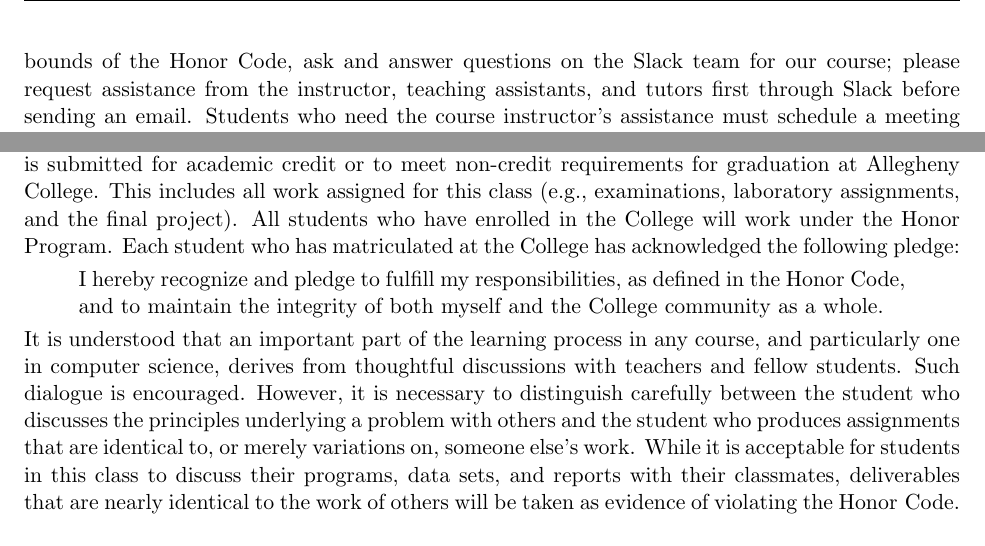
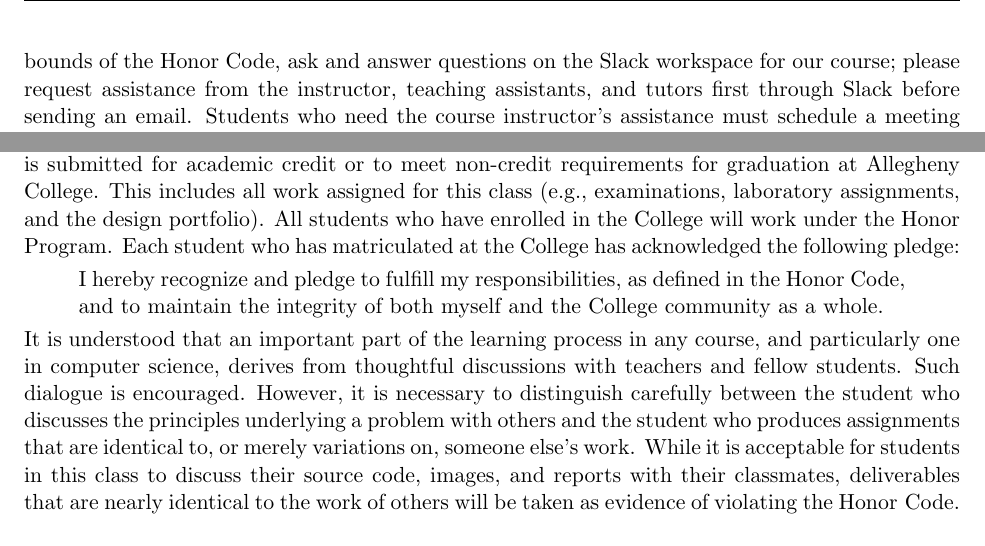
Before and after one commit to Allegheny-Computer-Science-302-S2019/cs302-S2019-syllabus, a LaTeX document (cs302S2019_syllabus.tex): two parts of page 5 of 5, joined at a grey line, cut so that both start at the same text. Compiled offline with pdfLaTeX.

Commit message:
Make small revisions to cs302S2019_syllabus formatting.

```diff
--- a/cs302S2019_syllabus.tex
+++ b/cs302S2019_syllabus.tex
@@ -330,3 +337,0 @@ session are encouraged to seek assistance from the course instructor, the teachi
-tutors. Throughout the semester, students should, within the bounds of the Honor Code, ask and answer questions on the
-Slack team for our course; please request assistance from the instructor, teaching assistants, and tutors first through
-Slack before sending an email. Students who need the course instructor's assistance must schedule a meeting through
@@ -334,51 +341,75 @@ Slack before sending an email. Students who need the course instructor's assista
+Throughout the semester, students should, within the bounds of the Honor Code,
+ask and answer questions on the Slack workspace for our course; please request
+assistance from the instructor, teaching assistants, and tutors first through
+Slack before sending an email. Students who need the course instructor's
+assistance must schedule a meeting through \instructorpronoun{} web site and
+come to the meeting with all of the details needed to discuss their question.
 
 \subsubsection*{Using Email}
 
-Although we will primarily use Slack for class communication, I will sometimes use email to send announcements about
-important matters such as changes in the schedule. It is your responsibility to check your email at least once a day and
-to ensure that you can reliably send and receive emails. This class policy is based on the statement about the use of
-email that appears in {\em The Compass}, the College's student handbook; please see the instructor if you do not have
+Although we will primarily use Slack for class communication, I will sometimes
+use email to send announcements about important matters such as changes in the
+schedule. It is your responsibility to check your email at least once a day and
+to ensure that you can reliably send and receive emails. This class policy is
+based on the statement about the use of email that appears in {\em The Compass},
+the College's student handbook; please see the instructor if you do not have
 this handbook.
 
 \subsubsection*{Honor Code}
 
-The Academic Honor Program that governs the entire academic program at Allegheny College is described in the Allegheny
-Academic Bulletin. The Honor Program applies to all work that is submitted for academic credit or to meet non-credit
-requirements for graduation at Allegheny College. This includes all work assigned for this class (e.g., examinations,
-laboratory assignments, and the final project). All students who have enrolled in the College will work under the Honor
-Program. Each student who has matriculated at the College has acknowledged the following pledge:
+The Academic Honor Program that governs the entire academic program at Allegheny
+College is described in the Allegheny Academic Bulletin. The Honor Program
+applies to all work that is submitted for academic credit or to meet non-credit
+requirements for graduation at Allegheny College. This includes all work
+assigned for this class (e.g., examinations, laboratory assignments, and the
+design portfolio). All students who have enrolled in the College will work under
+the Honor Program. Each student who has matriculated at the College has
+acknowledged the following pledge:
 
 \vspace*{-.11in}
+%
 \begin{quote}
-  I hereby recognize and pledge to fulfill my responsibilities, as defined in the Honor Code, and to maintain the
-  integrity of both myself and the College community as a whole.
+%
+  I hereby recognize and pledge to fulfill my responsibilities, as defined in
+  the Honor Code, and to maintain the integrity of both myself and the College
+  community as a whole.
+%
 \end{quote}
+%
 \vspace*{-.11in}
 
-\noindent It is understood that an important part of the learning process in any course, and particularly one in
-computer science, derives from thoughtful discussions with teachers and fellow students. Such dialogue is encouraged.
-However, it is necessary to distinguish carefully between the student who discusses the principles underlying a problem
-with others and the student who produces assignments that are identical to, or merely variations on, someone else's
-work. While it is acceptable for students in this class to discuss their programs, data sets, and reports with their
-classmates, deliverables that are nearly identical to the work of others will be taken as evidence of violating the
-\mbox{Honor Code}.
+\noindent It is understood that an important part of the learning process in any
+course, and particularly one in computer science, derives from thoughtful
+discussions with teachers and fellow students. Such dialogue is encouraged.
+However, it is necessary to distinguish carefully between the student who
+discusses the principles underlying a problem with others and the student who
+produces assignments that are identical to, or merely variations on, someone
+else's work. While it is acceptable for students in this class to discuss their
+source code, images, and reports with their classmates, deliverables that
+are nearly identical to the work of others will be taken as evidence of
+violating the \mbox{Honor Code}.
 
 \subsubsection*{Disability Services}
 
-The Americans with Disabilities Act (ADA) is a federal anti-discrimination statute that provides comprehensive civil
-rights protection for persons with disabilities. Among other things, this legislation requires all students with
-disabilities be guaranteed a learning environment that provides for reasonable accommodation of their disabilities.
-Students with disabilities who believe they may need accommodations in this class are encouraged to contact Disability
-Services at 332--2898. Disability Services is part of the Learning Commons and is located in Pelletier Library.
-Please do this as soon as possible to ensure that approved accommodations are implemented in a timely fashion.
+The Americans with Disabilities Act (ADA) is a federal anti-discrimination
+statute that provides comprehensive civil rights protection for persons with
+disabilities. Among other things, this legislation requires all students with
+disabilities be guaranteed a learning environment that provides for reasonable
+accommodation of their disabilities. Students with disabilities who believe they
+may need accommodations in this class are encouraged to contact Disability
+Services at 332--2898. Disability Services is part of the Learning Commons and
+is located in Pelletier Library. Please do this as soon as possible to ensure
+that approved accommodations are implemented in a timely fashion.
 
 \subsection*{Welcome to an Adventure in Web Development}
 
-In reference to software, Frederick P.\ Brooks, Jr.\ wrote in chapter one of {\em The Mythical Man Month}, ``The magic
-of myth and legend has come true in our time.'' Web sites are a pervasive aspect of our society that changes how we
-think and act. Efficient and correct web sites also have the potential to positively influence the lives of many people.
-Moreover, the design, implementation, evaluation, and documentation of web-based software are exciting and rewarding
-activities! At the start of this class, I invite you to pursue, with great enthusiasm and vigor, this adventure in web
-development.
+In reference to software, Frederick P.\ Brooks, Jr.\ wrote in chapter one of
+{\em The Mythical Man Month}, ``The magic of myth and legend has come true in
+our time.'' Web sites are a pervasive aspect of our society that changes how we
+think and act. Efficient and correct web sites also have the potential to
+positively influence the lives of many people. Moreover, the design,
+implementation, evaluation, and documentation of web-based software are exciting
+and rewarding activities! At the start of this class, I invite you to pursue,
+with great enthusiasm and vigor, this adventure in web development.
 
 \end{document}
```
Also changed, not shown: cs302S2019_syllabus.tex (68 more changed lines).
